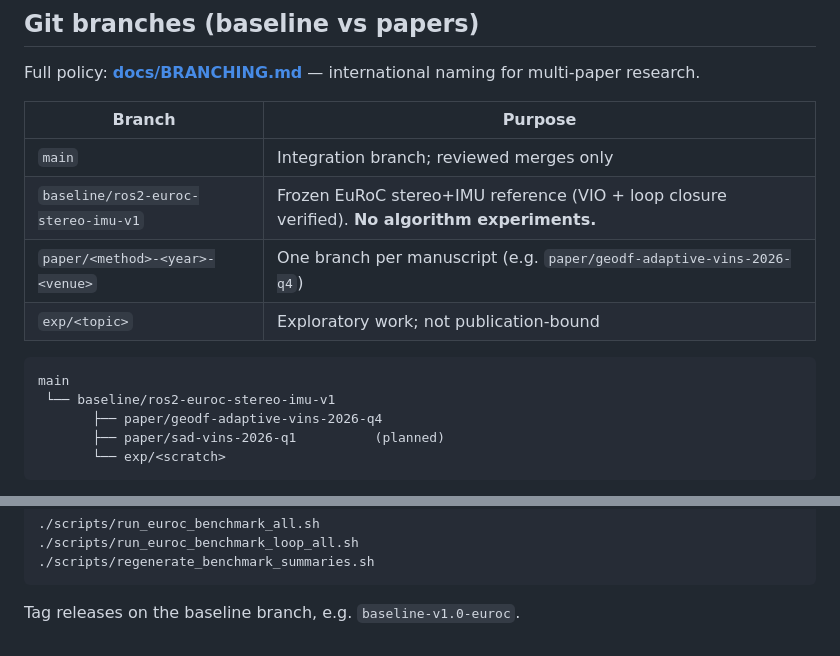
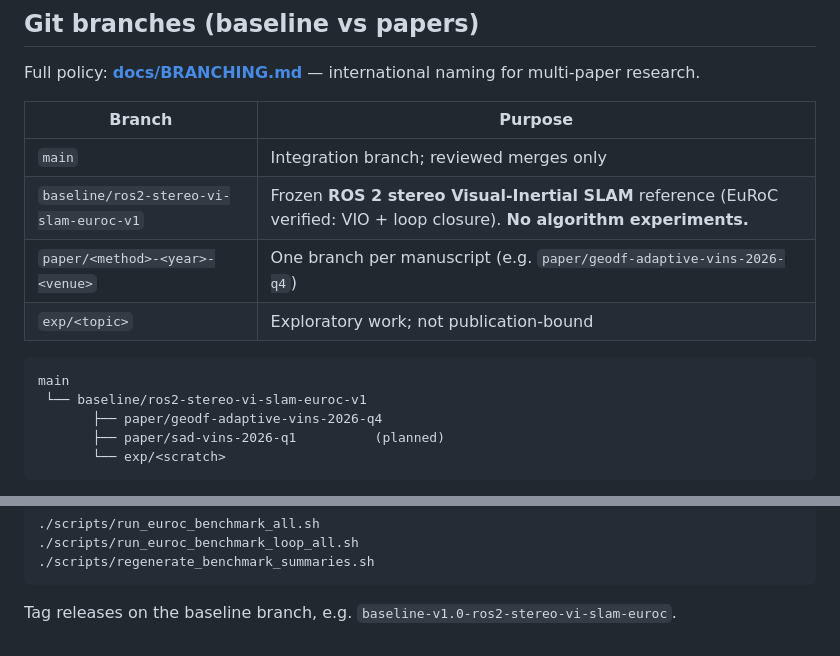
Before and after one commit to Huynh-ThePham/ws_vins_ros2, a Markdown page: ARCHITECTURE.md, 2 parts joined by grey strips. Rendered like a GitHub page.

````diff
--- a/ARCHITECTURE.md
+++ b/ARCHITECTURE.md
@@ -135,13 +135,13 @@ Full policy: **[docs/BRANCHING.md](docs/BRANCHING.md)** — international naming
 | Branch | Purpose |
 |--------|---------|
 | `main` | Integration branch; reviewed merges only |
-| `baseline/ros2-euroc-stereo-imu-v1` | Frozen EuRoC stereo+IMU reference (VIO + loop closure verified). **No algorithm experiments.** |
+| `baseline/ros2-stereo-vi-slam-euroc-v1` | Frozen **ROS 2 stereo Visual-Inertial SLAM** reference (EuRoC verified: VIO + loop closure). **No algorithm experiments.** |
 | `paper/<method>-<year>-<venue>` | One branch per manuscript (e.g. `paper/geodf-adaptive-vins-2026-q4`) |
 | `exp/<topic>` | Exploratory work; not publication-bound |
 
 ```text
 main
- └── baseline/ros2-euroc-stereo-imu-v1
+ └── baseline/ros2-stereo-vi-slam-euroc-v1
        ├── paper/geodf-adaptive-vins-2026-q4
        ├── paper/sad-vins-2026-q1          (planned)
        └── exp/<scratch>
@@ -193,4 +193,4 @@ Re-run EuRoC checks before merging research into baseline:
 ./scripts/regenerate_benchmark_summaries.sh
 ```
 
-Tag releases on the baseline branch, e.g. `baseline-v1.0-euroc`.
+Tag releases on the baseline branch, e.g. `baseline-v1.0-ros2-stereo-vi-slam-euroc`.
````
Also changed, not shown: docs/BRANCHING.md (+17 -7 lines).
